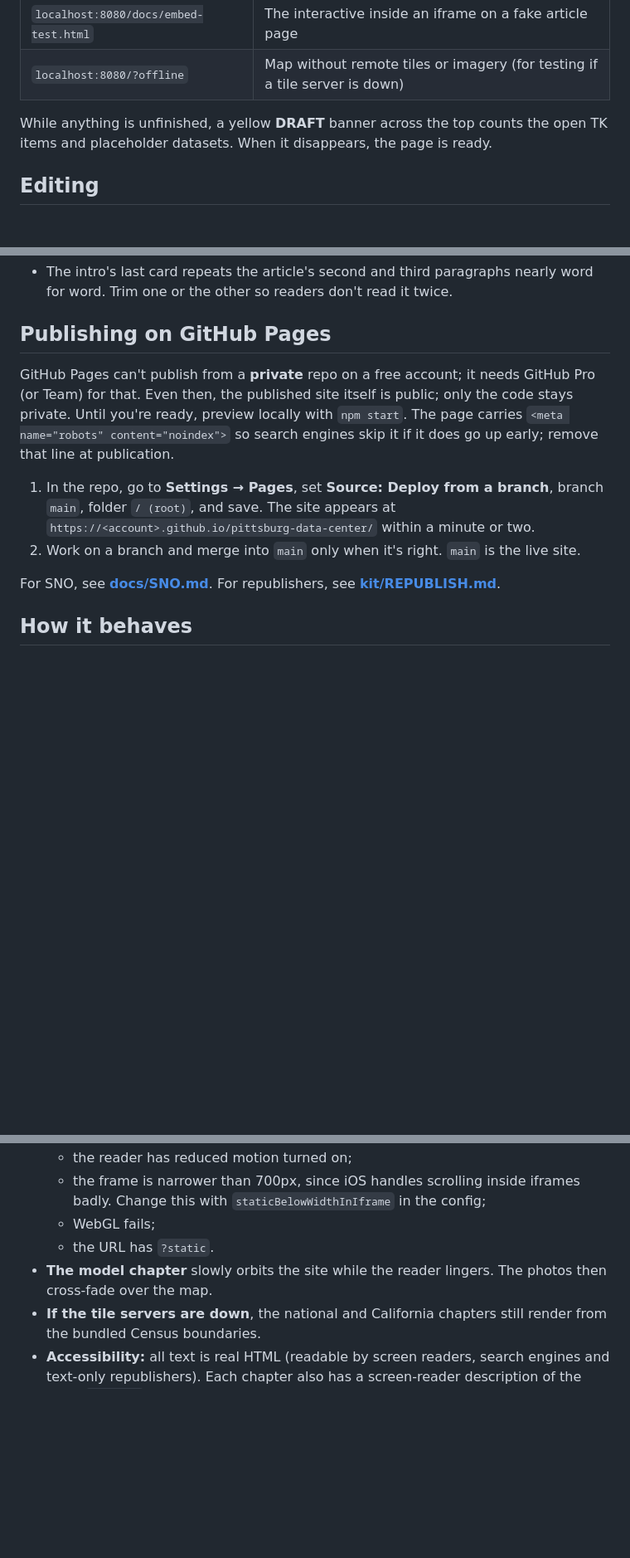
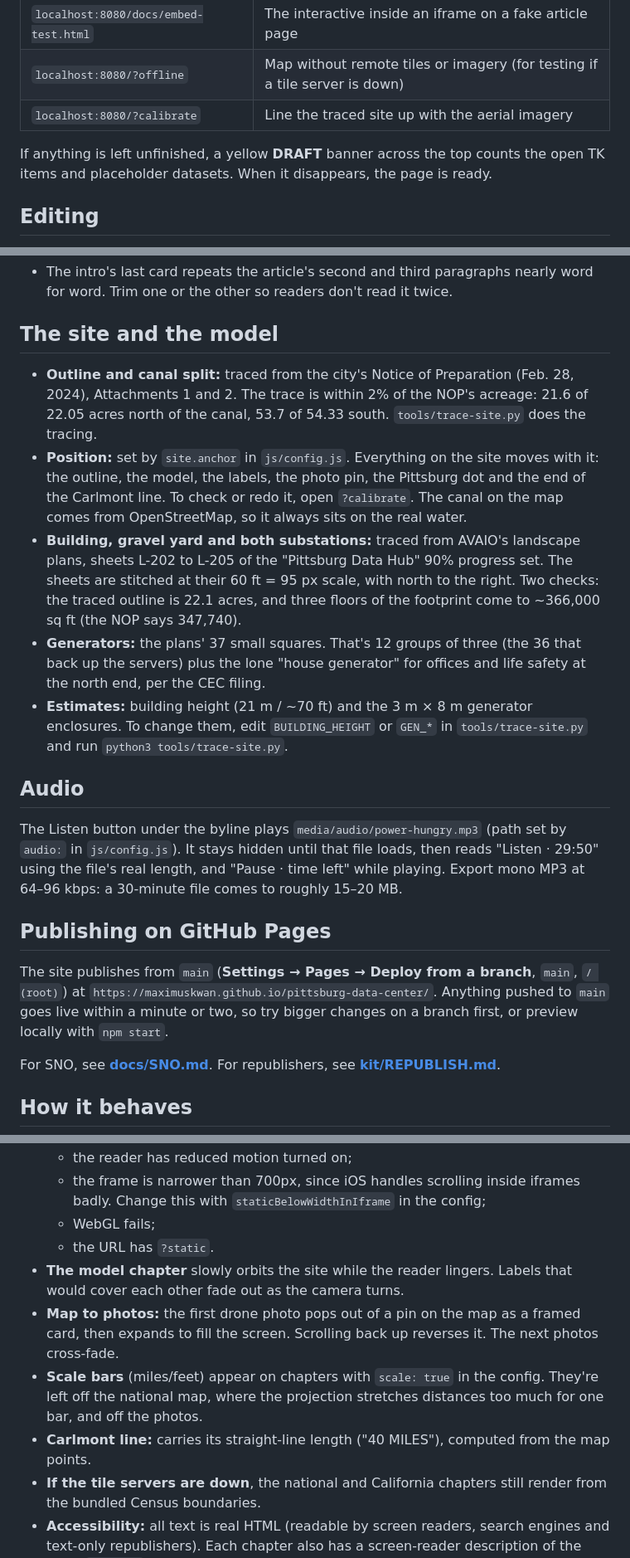
Before and after one commit to maximuskwan/pittsburg-data-center, a Markdown page: README.md, 3 parts joined by grey strips. Shown at 83% size. Rendered like a GitHub page; blank space fills up the shorter version.

```diff
--- a/README.md
+++ b/README.md
@@ -33,8 +33,9 @@ Useful URLs while previewing:
 | `localhost:8080/?static` | The no-map version (what reduced-motion users and narrow iframes get) |
 | `localhost:8080/docs/embed-test.html` | The interactive inside an iframe on a fake article page |
 | `localhost:8080/?offline` | Map without remote tiles or imagery (for testing if a tile server is down) |
+| `localhost:8080/?calibrate` | Line the traced site up with the aerial imagery |
 
-While anything is unfinished, a yellow **DRAFT** banner across the top counts the open TK items and placeholder datasets. When it disappears, the page is ready.
+If anything is left unfinished, a yellow **DRAFT** banner across the top counts the open TK items and placeholder datasets. When it disappears, the page is ready.
 
 ## Editing
 
@@ -78,11 +84,20 @@ The intro text follows the article draft, but check each of these:
 - The intro's last card repeats the article's second and third paragraphs nearly word for word. Trim one or the other so readers don't read it twice.
+
+## The site and the model
+
+- **Outline and canal split:** traced from the city's Notice of Preparation (Feb. 28, 2024), Attachments 1 and 2. The trace is within 2% of the NOP's acreage: 21.6 of 22.05 acres north of the canal, 53.7 of 54.33 south. `tools/trace-site.py` does the tracing.
+- **Position:** set by `site.anchor` in `js/config.js`. Everything on the site moves with it: the outline, the model, the labels, the photo pin, the Pittsburg dot and the end of the Carlmont line. To check or redo it, open `?calibrate`. The canal on the map comes from OpenStreetMap, so it always sits on the real water.
+- **Building, gravel yard and both substations:** traced from AVAIO's landscape plans, sheets L-202 to L-205 of the "Pittsburg Data Hub" 90% progress set. The sheets are stitched at their 60 ft = 95 px scale, with north to the right. Two checks: the traced outline is 22.1 acres, and three floors of the footprint come to ~366,000 sq ft (the NOP says 347,740).
+- **Generators:** the plans' 37 small squares. That's 12 groups of three (the 36 that back up the servers) plus the lone "house generator" for offices and life safety at the north end, per the CEC filing.
+- **Estimates:** building height (21 m / ~70 ft) and the 3 m × 8 m generator enclosures. To change them, edit `BUILDING_HEIGHT` or `GEN_*` in `tools/trace-site.py` and run `python3 tools/trace-site.py`.
+
+## Audio
+
+The Listen button under the byline plays `media/audio/power-hungry.mp3` (path set by `audio:` in `js/config.js`). It stays hidden until that file loads, then reads "Listen · 29:50" using the file's real length, and "Pause · time left" while playing. Export mono MP3 at 64–96 kbps: a 30-minute file comes to roughly 15–20 MB.
 
 ## Publishing on GitHub Pages
 
-GitHub Pages can't publish from a **private** repo on a free account; it needs GitHub Pro (or Team) for that. Even then, the published site itself is public; only the code stays private. Until you're ready, preview locally with `npm start`. The page carries `<meta name="robots" content="noindex">` so search engines skip it if it does go up early; remove that line at publication.
-
-1. In the repo, go to **Settings → Pages**, set **Source: Deploy from a branch**, branch `main`, folder `/ (root)`, and save. The site appears at `https://<account>.github.io/pittsburg-data-center/` within a minute or two.
-2. Work on a branch and merge into `main` only when it's right. `main` is the live site.
+The site publishes from `main` (**Settings → Pages → Deploy from a branch**, `main`, `/ (root)`) at `https://maximuskwan.github.io/pittsburg-data-center/`. Anything pushed to `main` goes live within a minute or two, so try bigger changes on a branch first, or preview locally with `npm start`.
 
 For SNO, see **[docs/SNO.md](docs/SNO.md)**. For republishers, see **[kit/REPUBLISH.md](kit/REPUBLISH.md)**.
 
@@ -95,7 +110,10 @@ For SNO, see **[docs/SNO.md](docs/SNO.md)**. For republishers, see **[kit/REPUBL
   - the frame is narrower than 700px, since iOS handles scrolling inside iframes badly. Change this with `staticBelowWidthInIframe` in the config;
   - WebGL fails;
   - the URL has `?static`.
-- **The model chapter** slowly orbits the site while the reader lingers. The photos then cross-fade over the map.
+- **The model chapter** slowly orbits the site while the reader lingers. Labels that would cover each other fade out as the camera turns.
+- **Map to photos:** the first drone photo pops out of a pin on the map as a framed card, then expands to fill the screen. Scrolling back up reverses it. The next photos cross-fade.
+- **Scale bars** (miles/feet) appear on chapters with `scale: true` in the config. They're left off the national map, where the projection stretches distances too much for one bar, and off the photos.
+- **Carlmont line:** carries its straight-line length ("40 MILES"), computed from the map points.
 - **If the tile servers are down**, the national and California chapters still render from the bundled Census boundaries.
 - **Accessibility:** all text is real HTML (readable by screen readers, search engines and text-only republishers). Each chapter also has a screen-reader description of the map (`data-alt`), which doubles as alt text for the stills and photos. A "Skip the interactive map" link sits at the top.
 
```
Also changed, not shown: other parts of README.md (+23 -18 lines).
